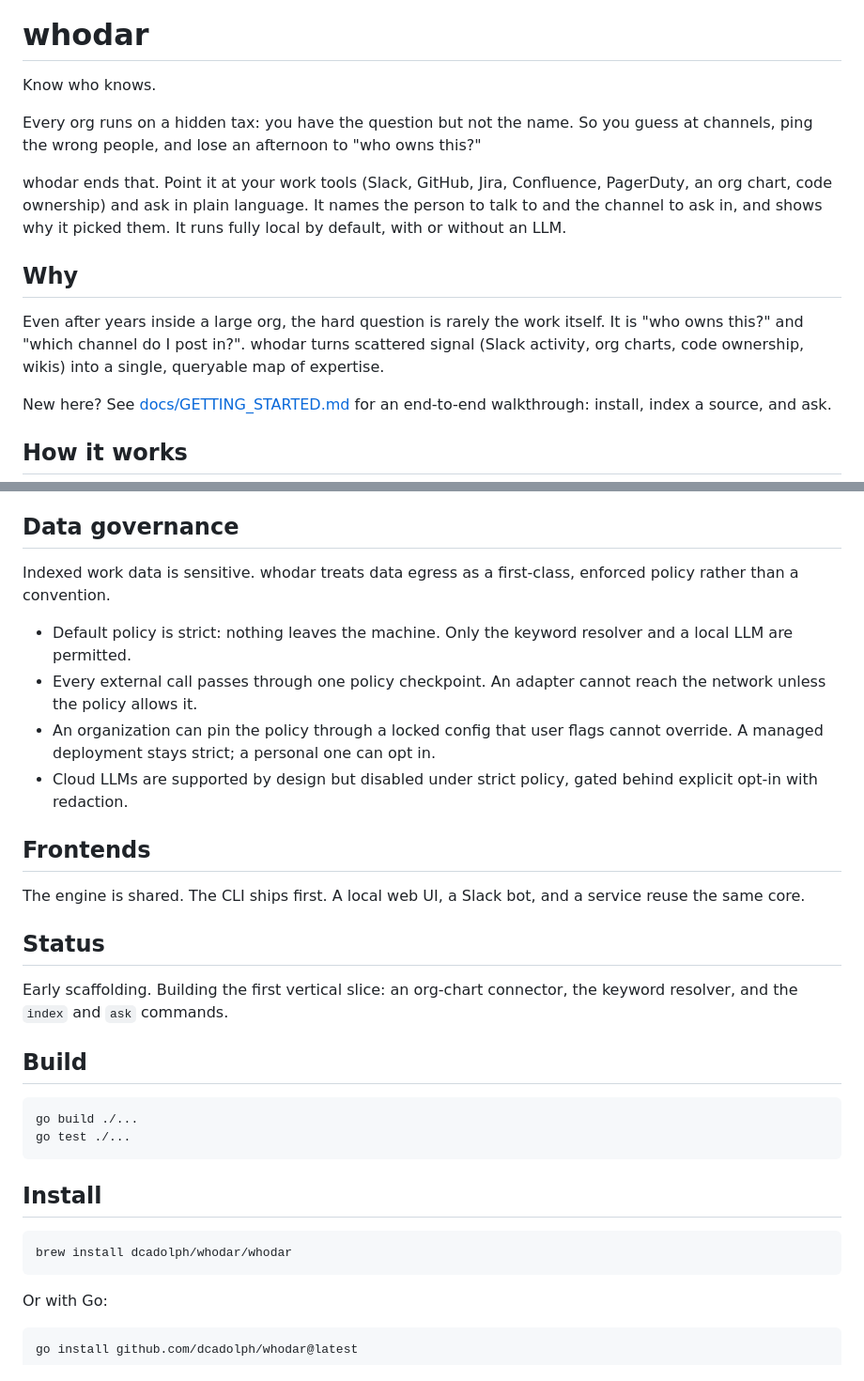
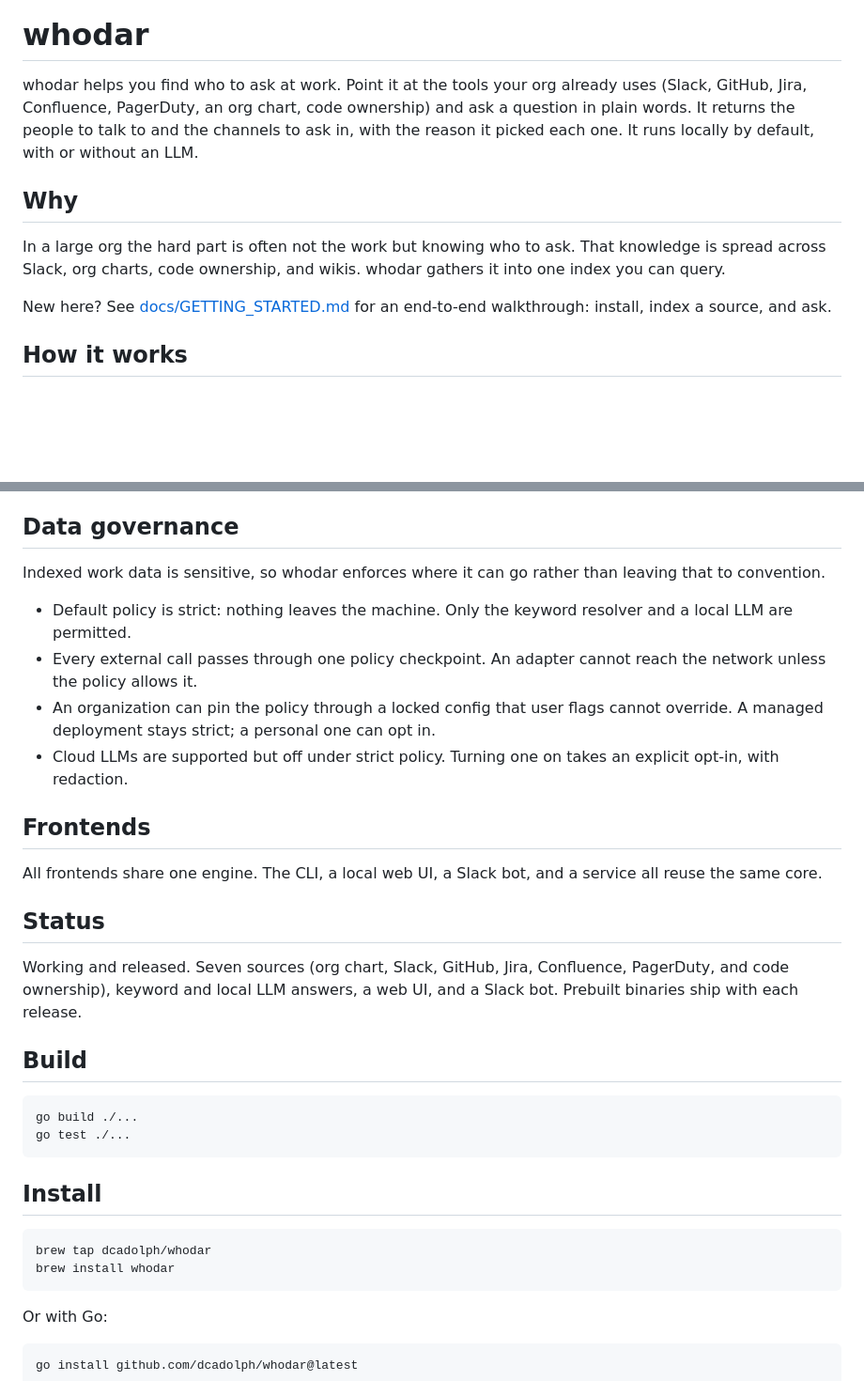
Before and after one commit to dcadolph/whodar, a Markdown page: README.md, 2 parts joined by grey strips. Shown at 94% size. GitHub-like rendering; blank space fills up the shorter version.

Commit message:
Polish the README and getting started docs

```diff
--- a/README.md
+++ b/README.md
@@ -4,23 +4,17 @@
 
 # whodar
 
-Know who knows.
-
-Every org runs on a hidden tax: you have the question but not the name. So you
-guess at channels, ping the wrong people, and lose an afternoon to "who owns
-this?"
-
-whodar ends that. Point it at your work tools (Slack, GitHub, Jira, Confluence,
-PagerDuty, an org chart, code ownership) and ask in plain language. It names the person to talk to and the
-channel to ask in, and shows why it picked them. It runs fully local by default,
-with or without an LLM.
+whodar helps you find who to ask at work. Point it at the tools your org already
+uses (Slack, GitHub, Jira, Confluence, PagerDuty, an org chart, code ownership)
+and ask a question in plain words. It returns the people to talk to and the
+channels to ask in, with the reason it picked each one. It runs locally by
+default, with or without an LLM.
 
 ## Why
 
-Even after years inside a large org, the hard question is rarely the work itself.
-It is "who owns this?" and "which channel do I post in?". whodar turns scattered
-signal (Slack activity, org charts, code ownership, wikis) into a single, queryable
-map of expertise.
+In a large org the hard part is often not the work but knowing who to ask. That
+knowledge is spread across Slack, org charts, code ownership, and wikis. whodar
+gathers it into one index you can query.
 
 New here? See [docs/GETTING_STARTED.md](docs/GETTING_STARTED.md) for an
 end-to-end walkthrough: install, index a source, and ask.
@@ -47,8 +41,8 @@ people, teams, and topics, and serves queries through swappable resolvers.
 
 ## Data governance
 
-Indexed work data is sensitive. whodar treats data egress as a first-class,
-enforced policy rather than a convention.
+Indexed work data is sensitive, so whodar enforces where it can go rather than
+leaving that to convention.
 
 - Default policy is strict: nothing leaves the machine. Only the keyword resolver
   and a local LLM are permitted.
@@ -56,18 +50,19 @@ enforced policy rather than a convention.
   reach the network unless the policy allows it.
 - An organization can pin the policy through a locked config that user flags
   cannot override. A managed deployment stays strict; a personal one can opt in.
-- Cloud LLMs are supported by design but disabled under strict policy, gated
-  behind explicit opt-in with redaction.
+- Cloud LLMs are supported but off under strict policy. Turning one on takes an
+  explicit opt-in, with redaction.
 
 ## Frontends
 
-The engine is shared. The CLI ships first. A local web UI, a Slack bot, and a
-service reuse the same core.
+All frontends share one engine. The CLI, a local web UI, a Slack bot, and a
+service all reuse the same core.
 
 ## Status
 
-Early scaffolding. Building the first vertical slice: an org-chart connector, the
-keyword resolver, and the `index` and `ask` commands.
+Working and released. Seven sources (org chart, Slack, GitHub, Jira, Confluence,
+PagerDuty, and code ownership), keyword and local LLM answers, a web UI, and a
+Slack bot. Prebuilt binaries ship with each release.
 
 ## Build
 
@@ -76,7 +71,8 @@ keyword resolver, and the `index` and `ask` commands.
 
 ## Install
 
-    brew install dcadolph/whodar/whodar
+    brew tap dcadolph/whodar
+    brew install whodar
 
 Or with Go:
 
```
Also changed, not shown: docs/GETTING_STARTED.md (+18 -11 lines).
